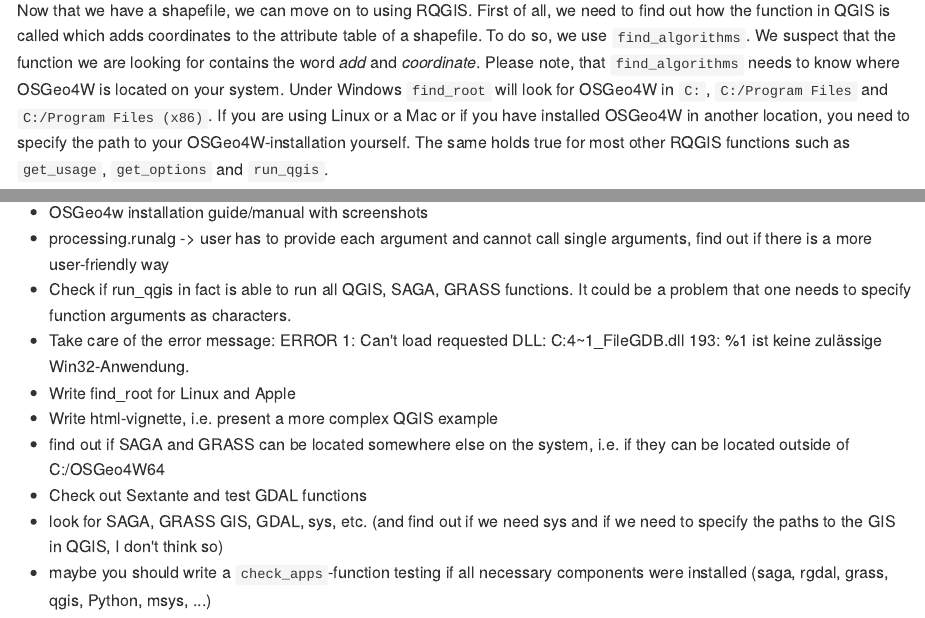
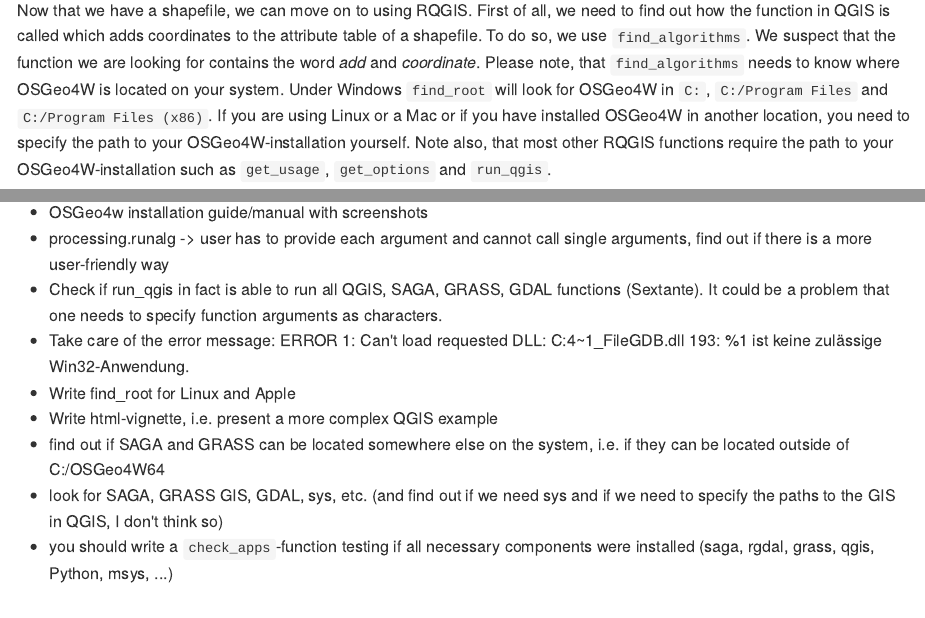
Before and after one commit to r-spatial/RQGIS, an R Markdown document (README.Rmd): the page in a window 1100 px wide, from 1650 px down, and a second part further down, joined at a grey line. The pictures show the output file README.md that the author committed with the source, drawn offline in the style of GitHub.

Commit message:
updating README

````diff
--- a/README.Rmd
+++ b/README.Rmd
@@ -69,7 +69,7 @@
 writeOGR(ger, dir_tmp, "ger", driver = "ESRI Shapefile")
 ```
 
-Now that we have a shapefile, we can move on to using RQGIS. First of all, we need to find out how the function in QGIS is called which adds coordinates to the attribute table of a shapefile. To do so, we use `find_algorithms`. We suspect that the function we are looking for contains the word *add* and *coordinate*. Please note, that `find_algorithms` needs to know where OSGeo4W is located on your system. Under Windows `find_root` will look for OSGeo4W in `C:`, `C:/Program Files` and `C:/Program Files (x86)`. If you are using Linux or a Mac or if you have installed OSGeo4W in another location, you need to specify the path to your OSGeo4W-installation yourself. The same holds true for most other RQGIS functions such as `get_usage`, `get_options` and `run_qgis`.
+Now that we have a shapefile, we can move on to using RQGIS. First of all, we need to find out how the function in QGIS is called which adds coordinates to the attribute table of a shapefile. To do so, we use `find_algorithms`. We suspect that the function we are looking for contains the word *add* and *coordinate*. Please note, that `find_algorithms` needs to know where OSGeo4W is located on your system. Under Windows `find_root` will look for OSGeo4W in `C:`, `C:/Program Files` and `C:/Program Files (x86)`. If you are using Linux or a Mac or if you have installed OSGeo4W in another location, you need to specify the path to your OSGeo4W-installation yourself. Note also, that most other RQGIS functions require the path to your OSGeo4W-installation such as `get_usage`, `get_options` and `run_qgis`.
 
 ```{r, warning = FALSE, error = FALSE, cache = TRUE}
 # attach RQGIS
@@ -114,7 +114,7 @@
 
 - OSGeo4w installation guide/manual with screenshots
 - processing.runalg -> user has to provide each argument and cannot call single arguments, find out if there is a more user-friendly way
-- Check if run_qgis in fact is able to run all QGIS, SAGA, GRASS functions. It could be a problem that one needs to specify function arguments as characters.
+- Check if run_qgis in fact is able to run all QGIS, SAGA, GRASS, GDAL functions (Sextante). It could be a problem that one needs to specify function arguments as characters.
 - Take care of the error message:
   ERROR 1: Can't load requested DLL: C:\OSGEO4~1\bin\gdalplugins\ogr_FileGDB.dll
   193: %1 ist keine zulässige Win32-Anwendung.
@@ -122,6 +122,5 @@
 - Write html-vignette, i.e. present a more complex QGIS example
 - find out if SAGA and GRASS can be located somewhere else on the system,
     i.e. if they can be located outside of C:/OSGeo4W64
-- Check out Sextante and test GDAL functions
 - look for SAGA, GRASS GIS, GDAL, sys, etc. (and find out if we need sys and if we need to specify the paths to the GIS in QGIS, I don't think so)
-- maybe you should write a `check_apps`-function testing if all necessary components were installed (saga, rgdal, grass, qgis, Python, msys, ...)
+- you should write a `check_apps`-function testing if all necessary components were installed (saga, rgdal, grass, qgis, Python, msys, ...)
````
Also changed, not shown: README.md, README.Rmd (4 more changed lines).
